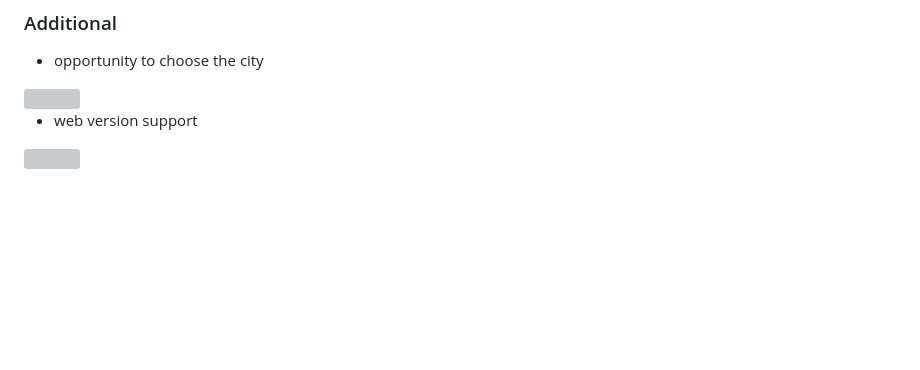
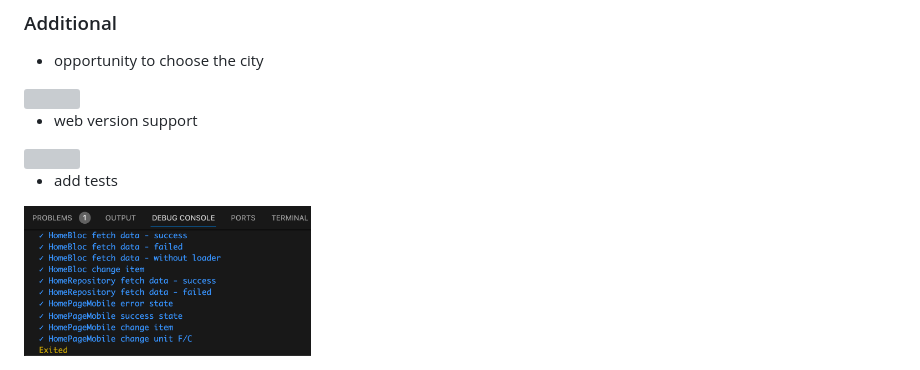
Before and after one commit to nevedomyy/openweather, a Markdown page: README.md, the part around the change. GitHub-like rendering; pictures changed too: readme/tests.png (added); blank space fills up the shorter version; grey boxes are pictures that could not be loaded.

Commit message:
add tests

```diff
--- a/README.md
+++ b/README.md
@@ -46,3 +46,7 @@ current temperature, humidity, pressure, and wind
 - web version support
 
 <img src="readme/web.gif" width="365" height="300"/>
+
+- add tests
+
+<img src="readme/tests.png" height="150"/>
```
Also changed, not shown: 10 other files.
